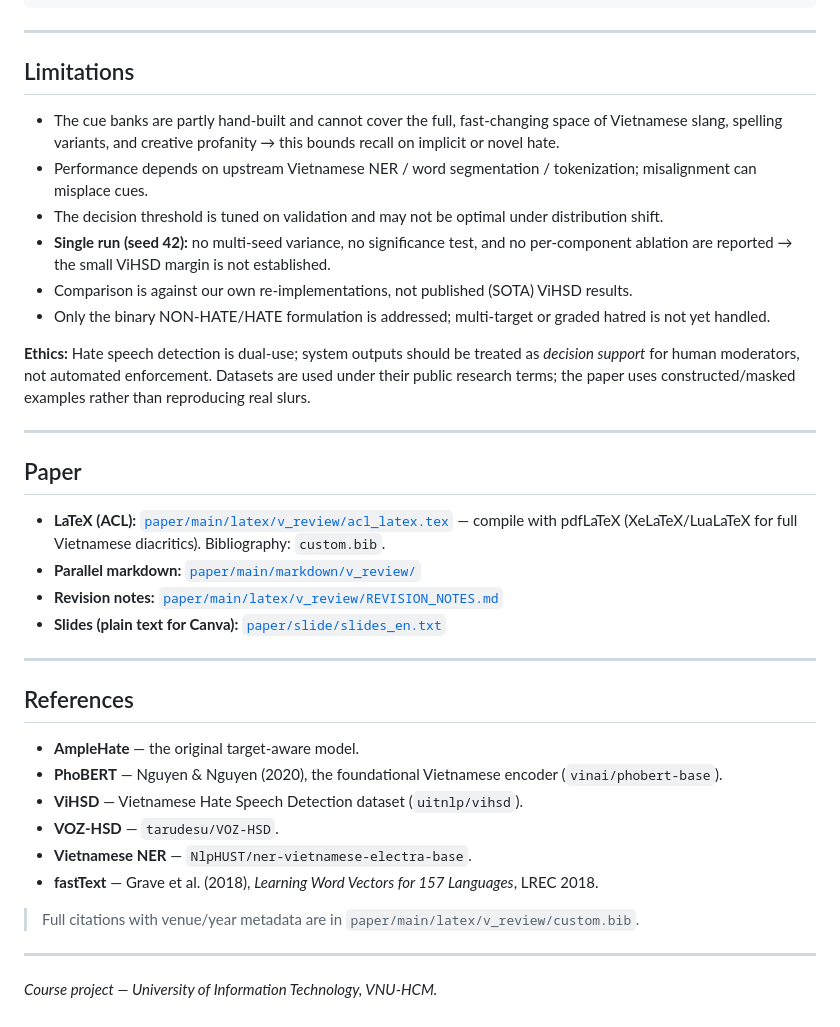
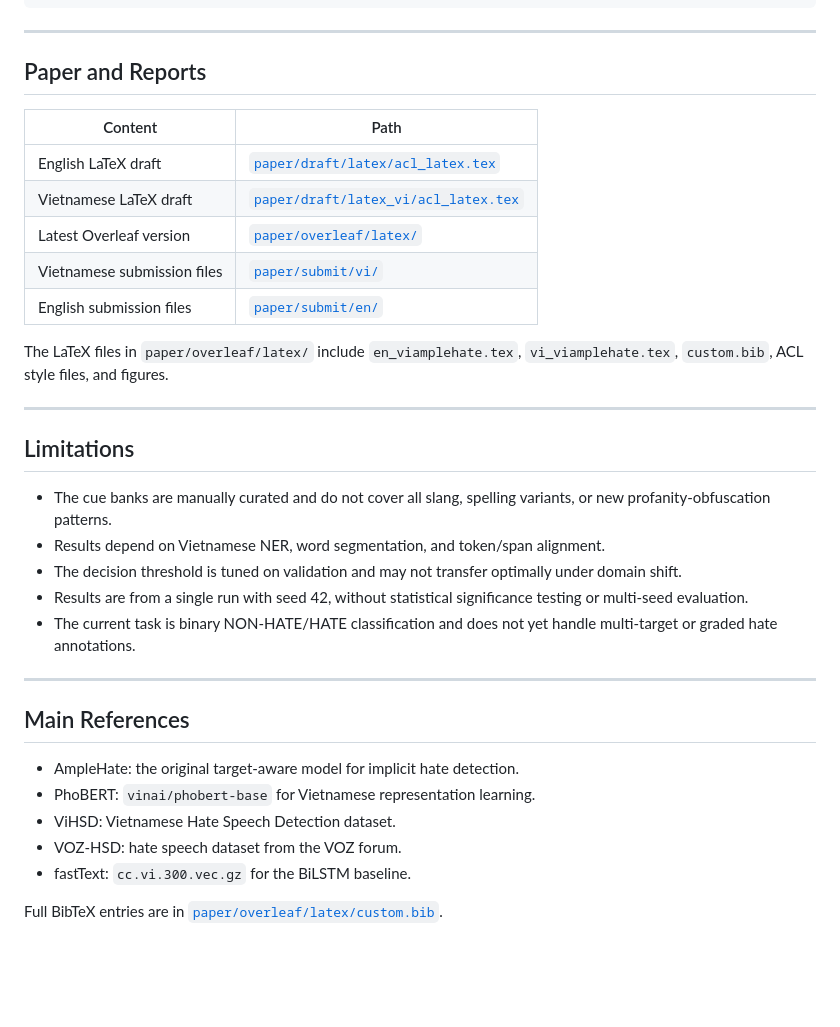
Before and after one commit to MinhTuan2405/ViAmpleHate, a Markdown page: README.md, the part around one of its changes. Drawn GitHub-style; blank space fills up the shorter version.

```diff
--- a/README.md
+++ b/README.md
@@ -404,39 +388,36 @@ F1 (HATE)       : 0.7065   (baseline: 0.6557, Delta=+0.0508)
 
 ---
 
-## Limitations
+## Paper and Reports
 
-- The cue banks are partly hand-built and cannot cover the full, fast-changing space of Vietnamese slang, spelling variants, and creative profanity → this bounds recall on implicit or novel hate.
-- Performance depends on upstream Vietnamese NER / word segmentation / tokenization; misalignment can misplace cues.
-- The decision threshold is tuned on validation and may not be optimal under distribution shift.
-- **Single run (seed 42):** no multi-seed variance, no significance test, and no per-component ablation are reported → the small ViHSD margin is not established.
-- Comparison is against our own re-implementations, not published (SOTA) ViHSD results.
-- Only the binary NON-HATE/HATE formulation is addressed; multi-target or graded hatred is not yet handled.
+| Content | Path |
+|---|---|
+| English LaTeX draft | [`paper/draft/latex/acl_latex.tex`](paper/draft/latex/acl_latex.tex) |
+| Vietnamese LaTeX draft | [`paper/draft/latex_vi/acl_latex.tex`](paper/draft/latex_vi/acl_latex.tex) |
+| Latest Overleaf version | [`paper/overleaf/latex/`](paper/overleaf/latex/) |
+| Vietnamese submission files | [`paper/submit/vi/`](paper/submit/vi/) |
+| English submission files | [`paper/submit/en/`](paper/submit/en/) |
 
-**Ethics:** Hate speech detection is dual-use; system outputs should be treated as *decision support* for human moderators, not automated enforcement. Datasets are used under their public research terms; the paper uses constructed/masked examples rather than reproducing real slurs.
+The LaTeX files in `paper/overleaf/latex/` include `en_viamplehate.tex`, `vi_viamplehate.tex`, `custom.bib`, ACL style files, and figures.
 
 ---
 
-## Paper
+## Limitations
 
-- **LaTeX (ACL):** [`paper/main/latex/v_review/acl_latex.tex`](paper/main/latex/v_review/acl_latex.tex) — compile with pdfLaTeX (XeLaTeX/LuaLaTeX for full Vietnamese diacritics). Bibliography: `custom.bib`.
-- **Parallel markdown:** [`paper/main/markdown/v_review/`](paper/main/markdown/v_review/)
-- **Revision notes:** [`paper/main/latex/v_review/REVISION_NOTES.md`](paper/main/latex/v_review/REVISION_NOTES.md)
-- **Slides (plain text for Canva):** [`paper/slide/slides_en.txt`](paper/slide/slides_en.txt)
+- The cue banks are manually curated and do not cover all slang, spelling variants, or new profanity-obfuscation patterns.
+- Results depend on Vietnamese NER, word segmentation, and token/span alignment.
+- The decision threshold is tuned on validation and may not transfer optimally under domain shift.
+- Results are from a single run with seed 42, without statistical significance testing or multi-seed evaluation.
+- The current task is binary NON-HATE/HATE classification and does not yet handle multi-target or graded hate annotations.
 
 ---
 
-## References
+## Main References
 
-- **AmpleHate** — the original target-aware model.
-- **PhoBERT** — Nguyen & Nguyen (2020), the foundational Vietnamese encoder (`vinai/phobert-base`).
-- **ViHSD** — Vietnamese Hate Speech Detection dataset (`uitnlp/vihsd`).
-- **VOZ-HSD** — `tarudesu/VOZ-HSD`.
-- **Vietnamese NER** — `NlpHUST/ner-vietnamese-electra-base`.
-- **fastText** — Grave et al. (2018), *Learning Word Vectors for 157 Languages*, LREC 2018.
+- AmpleHate: the original target-aware model for implicit hate detection.
+- PhoBERT: `vinai/phobert-base` for Vietnamese representation learning.
+- ViHSD: Vietnamese Hate Speech Detection dataset.
+- VOZ-HSD: hate speech dataset from the VOZ forum.
+- fastText: `cc.vi.300.vec.gz` for the BiLSTM baseline.
 
-> Full citations with venue/year metadata are in `paper/main/latex/v_review/custom.bib`.
-
----
-
-*Course project — University of Information Technology, VNU-HCM.*
+Full BibTeX entries are in [`paper/overleaf/latex/custom.bib`](paper/overleaf/latex/custom.bib).
```
Also changed, not shown: other parts of README.md (+144 -160 lines).
